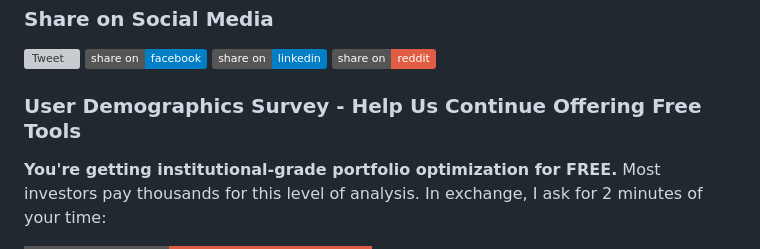
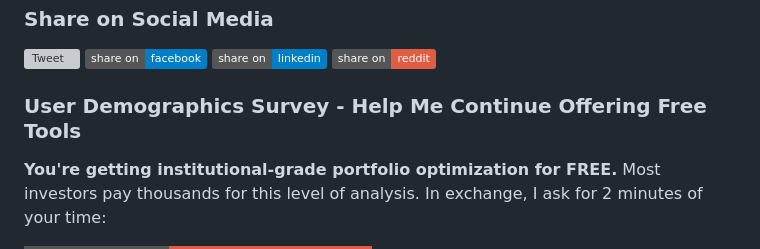
Before and after one commit to AssetMatrix500/Portfolio-Optimization_Enhanced, a Markdown page: README.md, the part around the change. Rendered like a GitHub page; badges without logos; grey boxes are pictures that could not be loaded.

Commit message:
Update README.md
us to me

```diff
--- a/README.md
+++ b/README.md
@@ -22,7 +22,7 @@ This project enhances Daniel Carpenter's Portfolio Optimization model, particula
 [![Share on LinkedIn](https://img.shields.io/badge/share%20on-linkedin-blue?logo=linkedin)](https://www.linkedin.com/shareArticle?mini=true&url=https%3A%2F%2Fgithub.com%2FAssetMatrix500%2FPortfolio-Optimization_Enhanced&title=Enhanced%20Portfolio%20Optimizer%20with%20Bayesian%20Shrinkage%20and%20DRIP)
 [![Share on Reddit](https://img.shields.io/badge/share%20on-reddit-red?logo=reddit)](https://reddit.com/submit?url=https%3A%2F%2Fgithub.com%2FAssetMatrix500%2FPortfolio-Optimization_Enhanced&title=Enhanced%20Portfolio%20Optimizer%20with%20Bayesian%20Shrinkage%20and%20DRIP)
 
-### User Demographics Survey - Help Us Continue Offering Free Tools
+### User Demographics Survey - Help Me Continue Offering Free Tools
 
 
 **You're getting institutional-grade portfolio optimization for FREE.** Most investors pay thousands for this level of analysis. In exchange, I ask for 2 minutes of your time:
```
